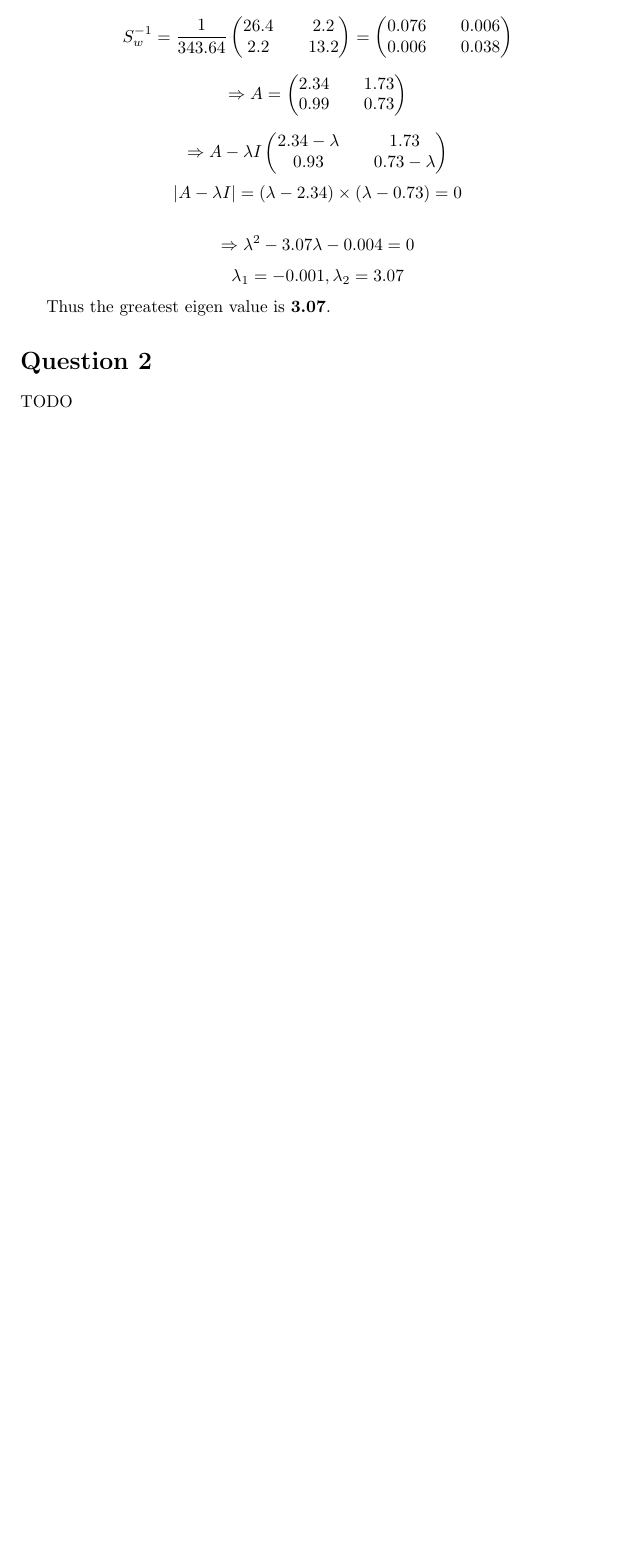
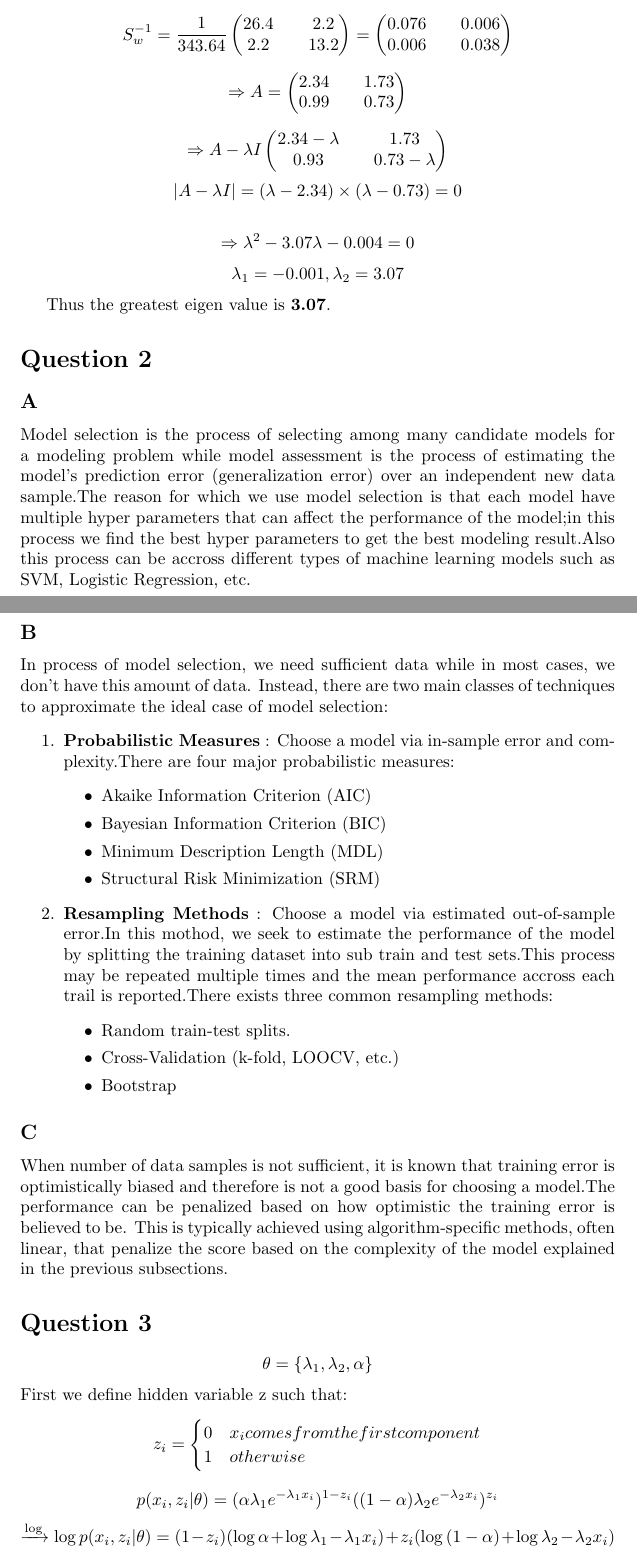
Before and after one commit to javadkavian/ML_Assignments, a LaTeX document (MixtureModelsPCA/latex/report.tex): part of page 2 of 2 before the commit and two parts of pages 2 and 3 of 4 after it, the two joined at a grey line, cut so that both start at the same text, the shorter picture padded with empty space. Compiled offline with pdfLaTeX.

Commit message:
add question 3

```diff
--- a/MixtureModelsPCA/latex/report.tex
+++ b/MixtureModelsPCA/latex/report.tex
@@ -176,4 +176,55 @@ And now $S_w$ can be calculated:
 Thus the greatest eigen value is \textbf{3.07}.
 
 \section*{Question 2}
-TODO
+\subsection*{A}
+Model selection is the process of selecting among many candidate models for a modeling problem while model assessment is the process of estimating the model's
+ prediction error (generalization error) over an independent new data sample.The reason for which we use model selection is that
+ each model have multiple hyper parameters that can affect the performance of the model;in this process we find the best hyper parameters
+ to get the best modeling result.Also this process can be accross different types of machine learning models such as SVM, Logistic Regression, etc.
+
+
+ \subsection*{B}
+In process of model selection, we need sufficient data while in most cases, we don't have this amount of data.
+Instead, there are two main classes of techniques to approximate the ideal case of model selection:
+\begin{enumerate}
+    \item \textbf{Probabilistic Measures} :  Choose a model via in-sample error and complexity.There are four major probabilistic measures:
+    \begin{itemize}
+        \item Akaike Information Criterion (AIC)
+        \item Bayesian Information Criterion (BIC)
+        \item Minimum Description Length (MDL)
+        \item Structural Risk Minimization (SRM)
+    \end{itemize}
+    \item \textbf{Resampling Methods} : Choose a model via estimated out-of-sample error.In this mothod, we seek to estimate the performance of the model
+    by splitting the training dataset into sub train and test sets.This process may be repeated multiple times and the mean performance accross each trail
+    is reported.There exists three common resampling methods:
+    \begin{itemize}
+        \item Random train-test splits.
+        \item Cross-Validation (k-fold, LOOCV, etc.)
+        \item Bootstrap
+    \end{itemize}
+\end{enumerate}
+
+\subsection*{C}
+When number of data samples is not sufficient, it is known that training error is optimistically biased and therefore is not a good
+basis for choosing a model.The performance can be penalized based on how optimistic the training error is believed to be. This is typically achieved using algorithm-specific methods, often linear, that penalize the score based on the complexity of the model explained in the previous subsections.
+
+
+\section*{Question 3}
+
+\begin{equation*}
+    \theta = \lbrace \lambda_1, \lambda_2, \alpha \rbrace
+\end{equation*}
+First we define hidden variable z such that:
+\[
+z_i =
+\begin{cases}
+0 & x_i comes from the first component \\
+1  & otherwise
+\end{cases}
+\]
+\begin{equation*}
+    p(x_i, z_i | \theta) = (\alpha \lambda_1 e^{-\lambda_1 x_i})^{1-z_i} ((1-\alpha) \lambda_2 e^{- \lambda_2 x_i})^{z_i}
+\end{equation*}
+\begin{equation*}
+    \xrightarrow{\log} \log{p(x_i, z_i|\theta)} = (1-z_i)(\log{\alpha} + \log{\lambda_1} - \lambda_1 x_i) + z_i(\log{(1-\alpha)} + \log{\lambda_2} - \lambda_2 x_i)
+\end{equation*}
```
Also changed, not shown: MixtureModelsPCA/latex/report.pdf, MixtureModelsPCA/latex/report.tex (53 more changed lines), 1 other file.
